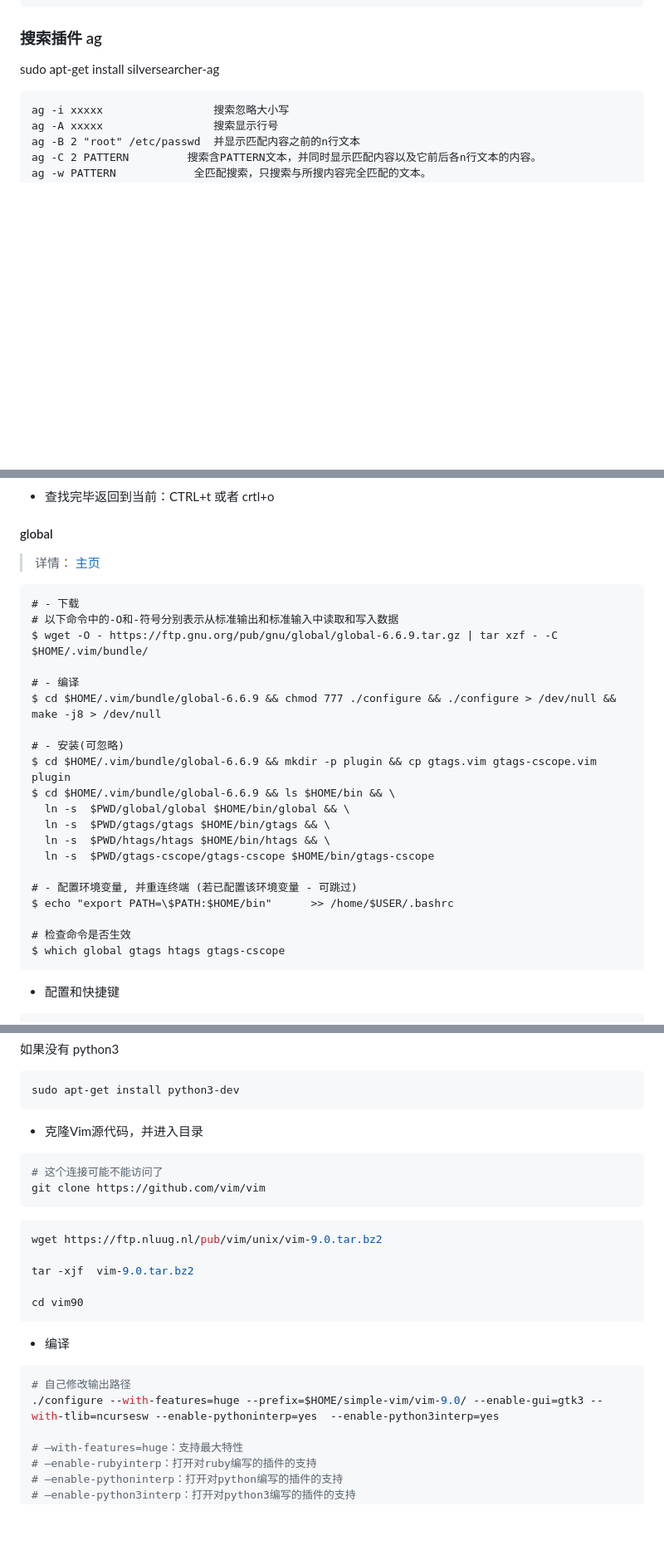
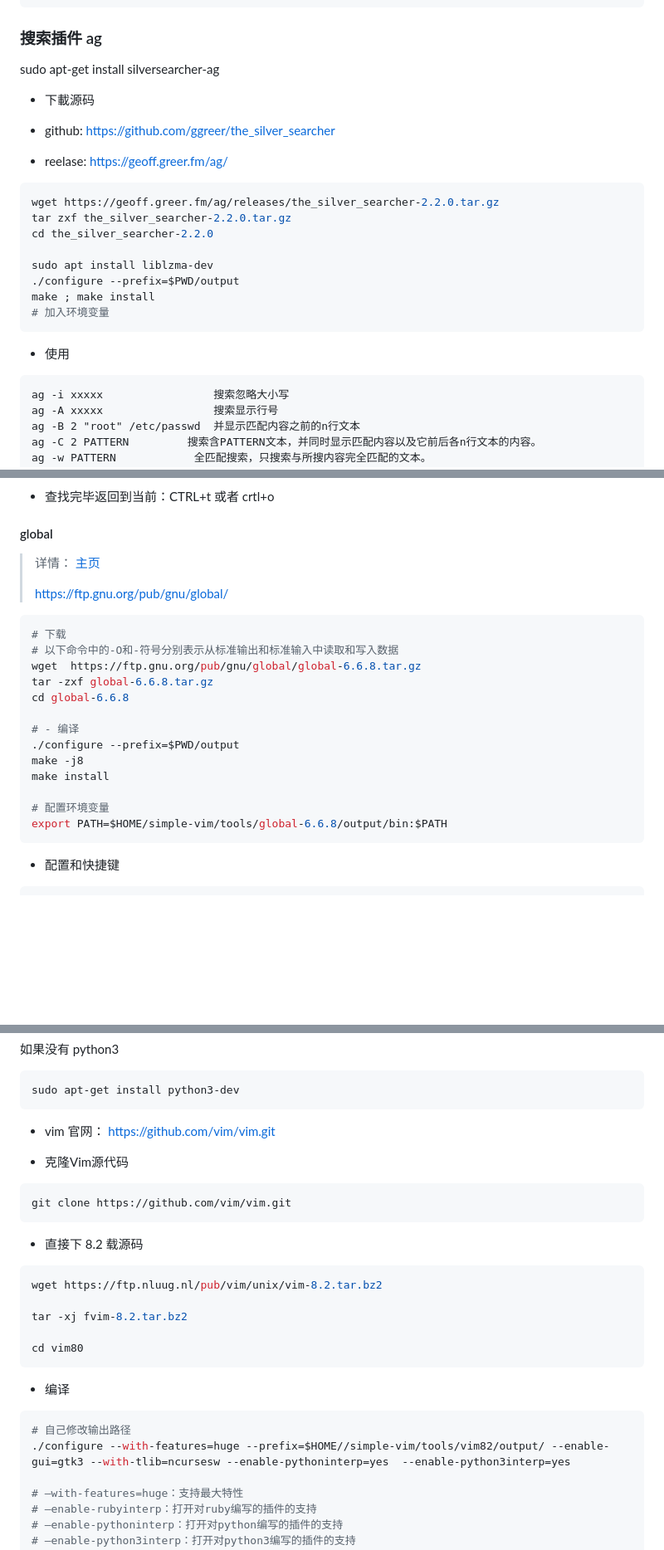
Before and after one commit to kenlin-00/kenlin-simple-vim, a Markdown page: README.md, 3 parts joined by grey strips. Shown at 83% size. Rendered like a GitHub page; blank space fills up the shorter version.

Commit message:
update tools
Change-Id: Iab89ab08fcea4601337ec591281f0d56e9b4f07b

````diff
--- a/README.md
+++ b/README.md
@@ -96,6 +96,24 @@ set runtimepath^=~/.vim/bundle/ag
 ### 搜索插件 ag
 
 sudo apt-get install silversearcher-ag
+
+- 下載源码
+
+- github: https://github.com/ggreer/the_silver_searcher
+- reelase: https://geoff.greer.fm/ag/
+
+```sh
+wget https://geoff.greer.fm/ag/releases/the_silver_searcher-2.2.0.tar.gz
+tar zxf the_silver_searcher-2.2.0.tar.gz
+cd the_silver_searcher-2.2.0
+
+sudo apt install liblzma-dev
+./configure --prefix=$PWD/output
+make ; make install
+# 加入环境变量
+```
+
+- 使用
 
 ```
 ag -i xxxxx					搜索忽略大小写
@@ -315,29 +346,24 @@ ctags -R --languages=c,c++ /path/to/folder1 /path/to/folder2
 
 #### global
 
-> 详情： [主页](https://www.gnu.org/software/global/)
+>  详情： [主页](https://www.gnu.org/software/global/)
+>
+> https://ftp.gnu.org/pub/gnu/global/
 
-```
-# - 下载
+```sh
+# 下载
 # 以下命令中的-O和-符号分别表示从标准输出和标准输入中读取和写入数据
-$ wget -O - https://ftp.gnu.org/pub/gnu/global/global-6.6.9.tar.gz | tar xzf - -C $HOME/.vim/bundle/
+wget  https://ftp.gnu.org/pub/gnu/global/global-6.6.8.tar.gz
+tar -zxf global-6.6.8.tar.gz
+cd global-6.6.8
 
 # - 编译
-$ cd $HOME/.vim/bundle/global-6.6.9 && chmod 777 ./configure && ./configure > /dev/null && make -j8 > /dev/null
+./configure --prefix=$PWD/output
+make -j8
+make install
 
-# - 安装(可忽略)
-$ cd $HOME/.vim/bundle/global-6.6.9 && mkdir -p plugin && cp gtags.vim gtags-cscope.vim plugin
-$ cd $HOME/.vim/bundle/global-6.6.9 && ls $HOME/bin && \
-  ln -s  $PWD/global/global $HOME/bin/global && \
-  ln -s  $PWD/gtags/gtags $HOME/bin/gtags && \
-  ln -s  $PWD/htags/htags $HOME/bin/htags && \
-  ln -s  $PWD/gtags-cscope/gtags-cscope $HOME/bin/gtags-cscope
-
-# - 配置环境变量, 并重连终端 (若已配置该环境变量 - 可跳过)
-$ echo "export PATH=\$PATH:$HOME/bin"      >> /home/$USER/.bashrc
-
-# 检查命令是否生效
-$ which global gtags htags gtags-cscope
+# 配置环境变量
+export PATH=$HOME/simple-vim/tools/global-6.6.8/output/bin:$PATH
 ```
 
 - 配置和快捷键
@@ -601,26 +627,29 @@ sudo apt install libncurses5-dev
 sudo apt-get install python3-dev
 ```
 
-- 克隆Vim源代码，并进入目录
+- vim 官网： https://github.com/vim/vim.git
+
+- 克隆Vim源代码
 
 ```sh
-# 这个连接可能不能访问了
-git clone https://github.com/vim/vim
+git clone https://github.com/vim/vim.git
 ```
 
+- 直接下 8.2 载源码
+
 ```sh
-wget https://ftp.nluug.nl/pub/vim/unix/vim-9.0.tar.bz2
+wget https://ftp.nluug.nl/pub/vim/unix/vim-8.2.tar.bz2
 
-tar -xjf  vim-9.0.tar.bz2
+tar -xj fvim-8.2.tar.bz2
 
-cd vim90
- ```
+cd vim80
+```
 
 - 编译
 
 ```sh
 # 自己修改输出路径
-./configure --with-features=huge --prefix=$HOME/simple-vim/vim-9.0/ --enable-gui=gtk3 --with-tlib=ncursesw --enable-pythoninterp=yes  --enable-python3interp=yes
+./configure --with-features=huge --prefix=$HOME//simple-vim/tools/vim82/output/ --enable-gui=gtk3 --with-tlib=ncursesw --enable-pythoninterp=yes  --enable-python3interp=yes
 
 # –with-features=huge：支持最大特性
 # –enable-rubyinterp：打开对ruby编写的插件的支持
````
Also changed, not shown: other parts of README.md (+13 -0 lines).
